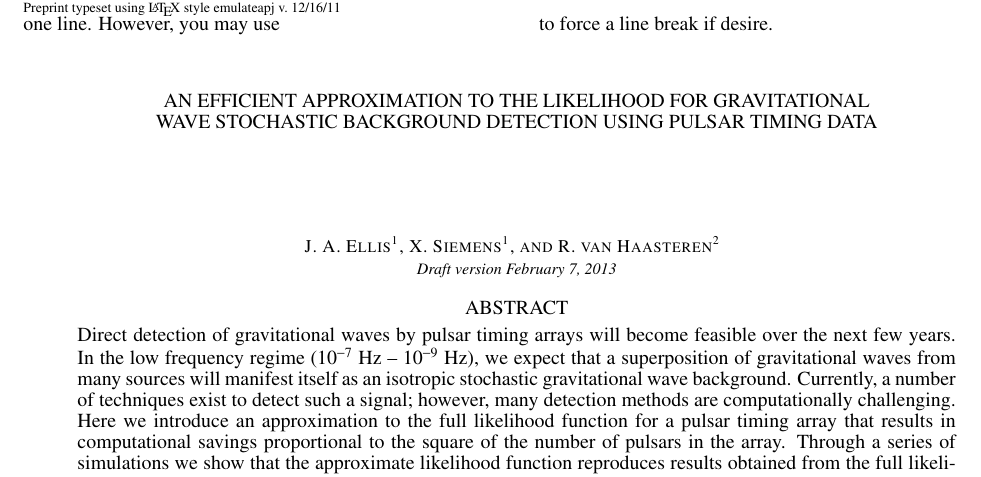
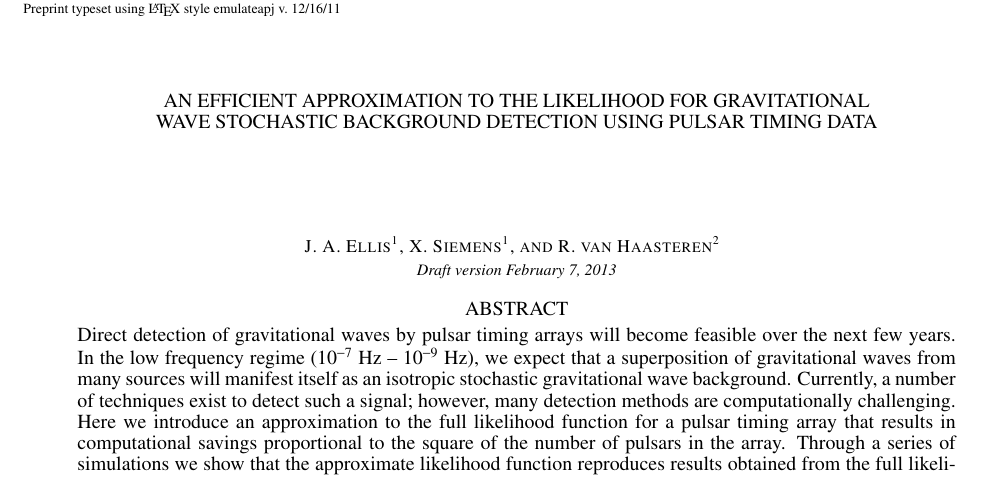
Before and after one commit to jellis18/esvh13, a LaTeX document (esvh12_v0.tex): part of page 1 of 10, cut so that both start at the same text. Compiled offline with pdfLaTeX; a LaTeX package or settings file that is missing is left out.

Commit message:
Final Corrections before arXiv

```diff
--- a/esvh12_v0.tex
+++ b/esvh12_v0.tex
@@ -14,9 +14,6 @@
 
 \begin{document}
 
-%% LaTeX will automatically break titles if they run longer than %%
-one line. However, you may use \\ to force a line break if %% you
-desire.
 
 \title{An Efficient Approximation to the Likelihood for
 Gravitational\\ Wave Stochastic Background Detection Using Pulsar
```
Also changed, not shown: esvh12_v0.tex (6 more changed lines).
